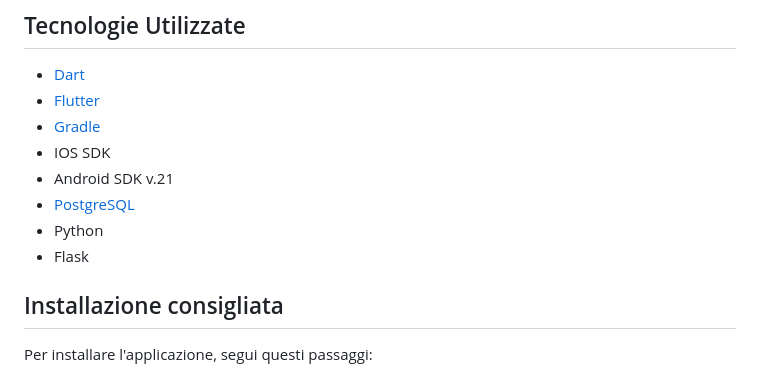
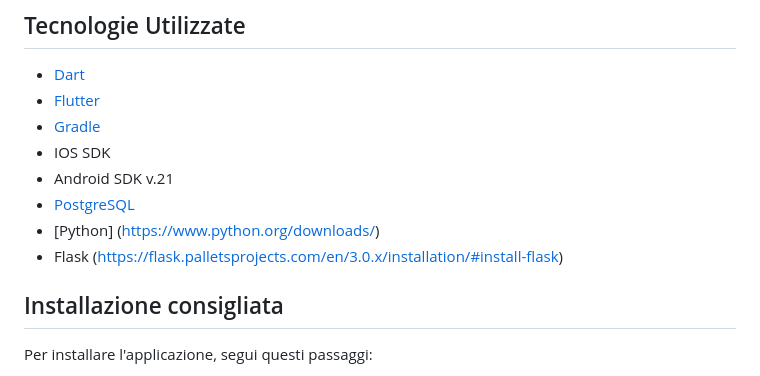
Before and after one commit to rebeccadimatteo/ReStart, a Markdown page: README.md, the part around the change. GitHub-like rendering.

```diff
--- a/README.md
+++ b/README.md
@@ -26,8 +26,8 @@ Progetto realizzato per i corsi di Gestione dei Progetti Software e Ingegneria d
 - IOS SDK
 - Android SDK v.21
 - [PostgreSQL](https://www.postgresql.org/docs/)
-- Python
-- Flask
+- [Python] (https://www.python.org/downloads/)
+- Flask (https://flask.palletsprojects.com/en/3.0.x/installation/#install-flask)
 
 ## Installazione consigliata
 
```
